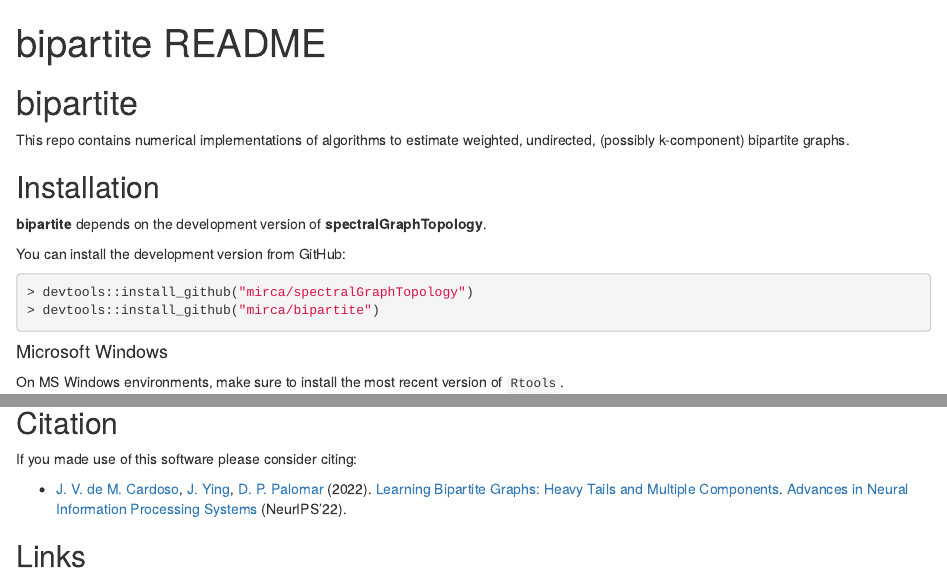
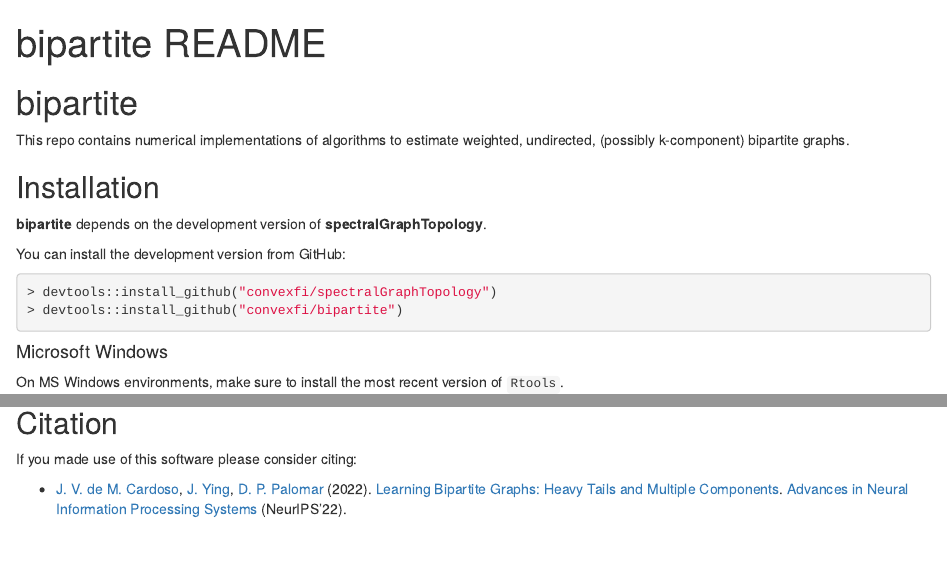
Before and after one commit to convexfi/bipartite, an R Markdown document (README.Rmd): the page in a window 1100 px wide, from its top, and a second part further down, joined at a grey line. The pictures show the output file README.html that the author committed with the source, opened offline.

Commit message:
update readme files

````diff
--- a/README.Rmd
+++ b/README.Rmd
@@ -30,8 +30,8 @@ This repo contains numerical implementations of algorithms to estimate weighted,
 
 You can install the development version from GitHub:
 ```{r, eval = FALSE}
-> devtools::install_github("mirca/spectralGraphTopology")
-> devtools::install_github("mirca/bipartite")
+> devtools::install_github("convexfi/spectralGraphTopology")
+> devtools::install_github("convexfi/bipartite")
 ```
 
 #### Microsoft Windows
@@ -120,5 +120,3 @@ If you made use of this software please consider citing:
     [D. P. Palomar](https://www.danielppalomar.com) (2022).
     [Learning Bipartite Graphs: Heavy Tails and Multiple Components](https://mirca.github.io).
     [Advances in Neural Information Processing Systems](https://neurips.cc/Conferences/2022) (NeurIPS’22).
-
-## Links
````
Also changed, not shown: README.html, README.md.
